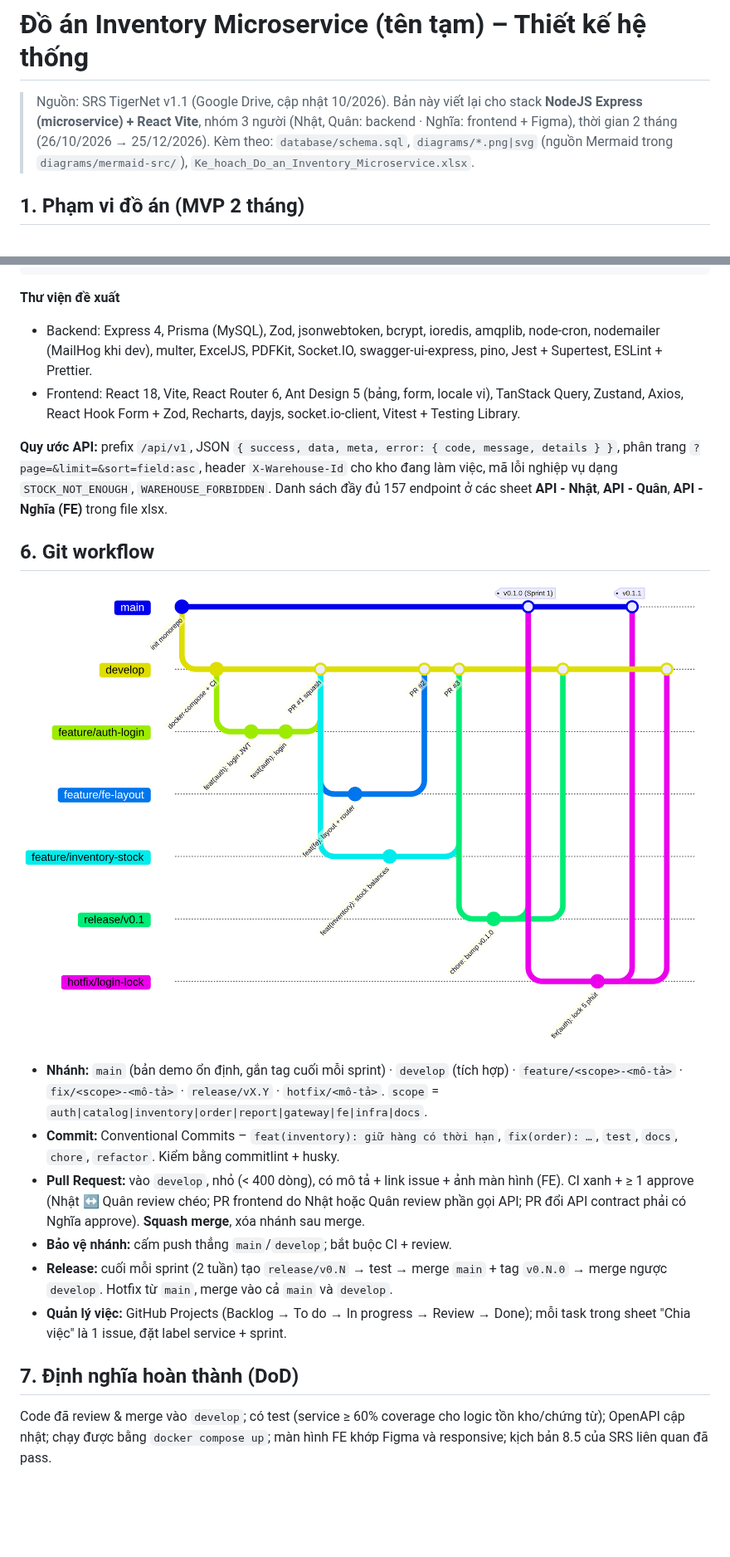
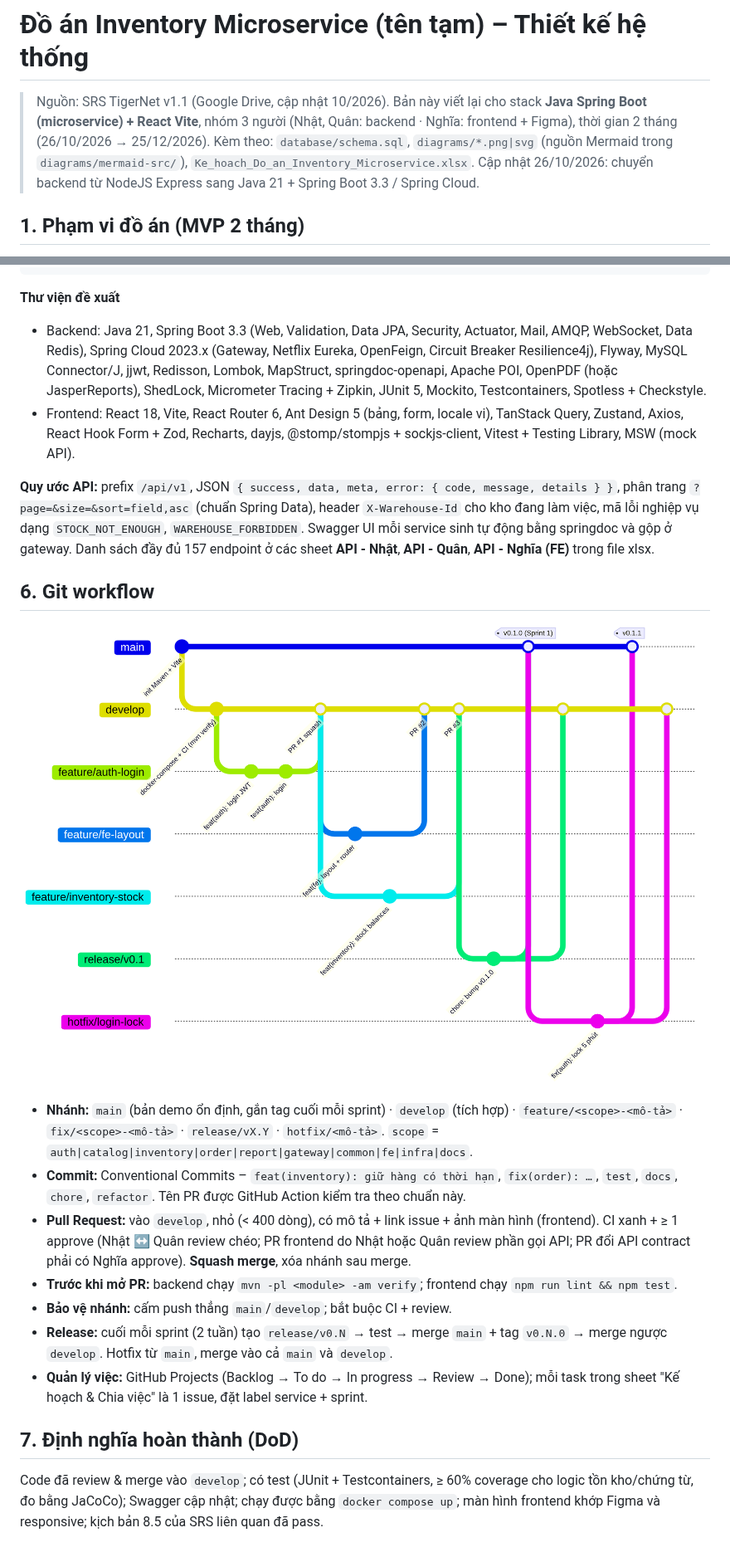
Before and after one commit to Nhatpham12/MicroInvent, a Markdown page: Docs/Thiet_ke_he_thong.md, 2 parts joined by grey strips. Shown at 83% size. Drawn GitHub-style; pictures changed too: Docs/diagrams/07-git-workflow.png; blank space fills up the shorter version.

````diff
--- a/Docs/Thiet_ke_he_thong.md
+++ b/Docs/Thiet_ke_he_thong.md
@@ -1,7 +1,8 @@
 # Đồ án Inventory Microservice (tên tạm) – Thiết kế hệ thống
 
-> Nguồn: SRS TigerNet v1.1 (Google Drive, cập nhật 10/2026). Bản này viết lại cho stack **NodeJS Express (microservice) + React Vite**, nhóm 3 người (Nhật, Quân: backend · Nghĩa: frontend + Figma), thời gian 2 tháng (26/10/2026 → 25/12/2026).
+> Nguồn: SRS TigerNet v1.1 (Google Drive, cập nhật 10/2026). Bản này viết lại cho stack **Java Spring Boot (microservice) + React Vite**, nhóm 3 người (Nhật, Quân: backend · Nghĩa: frontend + Figma), thời gian 2 tháng (26/10/2026 → 25/12/2026).
 > Kèm theo: `database/schema.sql`, `diagrams/*.png|svg` (nguồn Mermaid trong `diagrams/mermaid-src/`), `Ke_hoach_Do_an_Inventory_Microservice.xlsx`.
+> Cập nhật 26/10/2026: chuyển backend từ NodeJS Express sang Java 21 + Spring Boot 3.3 / Spring Cloud.
 
 ## 1. Phạm vi đồ án (MVP 2 tháng)
 
@@ -125,22 +136,23 @@ inventory-ms/
 ```
 
 **Thư viện đề xuất**
-- Backend: Express 4, Prisma (MySQL), Zod, jsonwebtoken, bcrypt, ioredis, amqplib, node-cron, nodemailer (MailHog khi dev), multer, ExcelJS, PDFKit, Socket.IO, swagger-ui-express, pino, Jest + Supertest, ESLint + Prettier.
-- Frontend: React 18, Vite, React Router 6, Ant Design 5 (bảng, form, locale vi), TanStack Query, Zustand, Axios, React Hook Form + Zod, Recharts, dayjs, socket.io-client, Vitest + Testing Library.
+- Backend: Java 21, Spring Boot 3.3 (Web, Validation, Data JPA, Security, Actuator, Mail, AMQP, WebSocket, Data Redis), Spring Cloud 2023.x (Gateway, Netflix Eureka, OpenFeign, Circuit Breaker Resilience4j), Flyway, MySQL Connector/J, jjwt, Redisson, Lombok, MapStruct, springdoc-openapi, Apache POI, OpenPDF (hoặc JasperReports), ShedLock, Micrometer Tracing + Zipkin, JUnit 5, Mockito, Testcontainers, Spotless + Checkstyle.
+- Frontend: React 18, Vite, React Router 6, Ant Design 5 (bảng, form, locale vi), TanStack Query, Zustand, Axios, React Hook Form + Zod, Recharts, dayjs, @stomp/stompjs + sockjs-client, Vitest + Testing Library, MSW (mock API).
 
-**Quy ước API:** prefix `/api/v1`, JSON `{ success, data, meta, error: { code, message, details } }`, phân trang `?page=&limit=&sort=field:asc`, header `X-Warehouse-Id` cho kho đang làm việc, mã lỗi nghiệp vụ dạng `STOCK_NOT_ENOUGH`, `WAREHOUSE_FORBIDDEN`. Danh sách đầy đủ 157 endpoint ở các sheet **API - Nhật**, **API - Quân**, **API - Nghĩa (FE)** trong file xlsx.
+**Quy ước API:** prefix `/api/v1`, JSON `{ success, data, meta, error: { code, message, details } }`, phân trang `?page=&size=&sort=field,asc` (chuẩn Spring Data), header `X-Warehouse-Id` cho kho đang làm việc, mã lỗi nghiệp vụ dạng `STOCK_NOT_ENOUGH`, `WAREHOUSE_FORBIDDEN`. Swagger UI mỗi service sinh tự động bằng springdoc và gộp ở gateway. Danh sách đầy đủ 157 endpoint ở các sheet **API - Nhật**, **API - Quân**, **API - Nghĩa (FE)** trong file xlsx.
 
 ## 6. Git workflow
 
 ![Git workflow](diagrams/07-git-workflow.png)
 
-- **Nhánh:** `main` (bản demo ổn định, gắn tag cuối mỗi sprint) · `develop` (tích hợp) · `feature/<scope>-<mô-tả>` · `fix/<scope>-<mô-tả>` · `release/vX.Y` · `hotfix/<mô-tả>`. `scope` = `auth|catalog|inventory|order|report|gateway|fe|infra|docs`.
-- **Commit:** Conventional Commits – `feat(inventory): giữ hàng có thời hạn`, `fix(order): …`, `test`, `docs`, `chore`, `refactor`. Kiểm bằng commitlint + husky.
-- **Pull Request:** vào `develop`, nhỏ (< 400 dòng), có mô tả + link issue + ảnh màn hình (FE). CI xanh + ≥ 1 approve (Nhật ↔ Quân review chéo; PR frontend do Nhật hoặc Quân review phần gọi API; PR đổi API contract phải có Nghĩa approve). **Squash merge**, xóa nhánh sau merge.
+- **Nhánh:** `main` (bản demo ổn định, gắn tag cuối mỗi sprint) · `develop` (tích hợp) · `feature/<scope>-<mô-tả>` · `fix/<scope>-<mô-tả>` · `release/vX.Y` · `hotfix/<mô-tả>`. `scope` = `auth|catalog|inventory|order|report|gateway|common|fe|infra|docs`.
+- **Commit:** Conventional Commits – `feat(inventory): giữ hàng có thời hạn`, `fix(order): …`, `test`, `docs`, `chore`, `refactor`. Tên PR được GitHub Action kiểm tra theo chuẩn này.
+- **Pull Request:** vào `develop`, nhỏ (< 400 dòng), có mô tả + link issue + ảnh màn hình (frontend). CI xanh + ≥ 1 approve (Nhật ↔ Quân review chéo; PR frontend do Nhật hoặc Quân review phần gọi API; PR đổi API contract phải có Nghĩa approve). **Squash merge**, xóa nhánh sau merge.
+- **Trước khi mở PR:** backend chạy `mvn -pl <module> -am verify`; frontend chạy `npm run lint && npm test`.
 - **Bảo vệ nhánh:** cấm push thẳng `main`/`develop`; bắt buộc CI + review.
 - **Release:** cuối mỗi sprint (2 tuần) tạo `release/v0.N` → test → merge `main` + tag `v0.N.0` → merge ngược `develop`. Hotfix từ `main`, merge vào cả `main` và `develop`.
-- **Quản lý việc:** GitHub Projects (Backlog → To do → In progress → Review → Done); mỗi task trong sheet "Chia việc" là 1 issue, đặt label service + sprint.
+- **Quản lý việc:** GitHub Projects (Backlog → To do → In progress → Review → Done); mỗi task trong sheet "Kế hoạch & Chia việc" là 1 issue, đặt label service + sprint.
 
 ## 7. Định nghĩa hoàn thành (DoD)
 
-Code đã review & merge vào `develop`; có test (service ≥ 60% coverage cho logic tồn kho/chứng từ); OpenAPI cập nhật; chạy được bằng `docker compose up`; màn hình FE khớp Figma và responsive; kịch bản 8.5 của SRS liên quan đã pass.
+Code đã review & merge vào `develop`; có test (JUnit + Testcontainers, ≥ 60% coverage cho logic tồn kho/chứng từ, đo bằng JaCoCo); Swagger cập nhật; chạy được bằng `docker compose up`; màn hình frontend khớp Figma và responsive; kịch bản 8.5 của SRS liên quan đã pass.
````
Also changed, not shown: other parts of Docs/Thiet_ke_he_thong.md (+82 -72 lines), Docs/diagrams/01-kien-truc-he-thong.png, Docs/diagrams/08-luong-xuat-kho.png, 8 other files.
